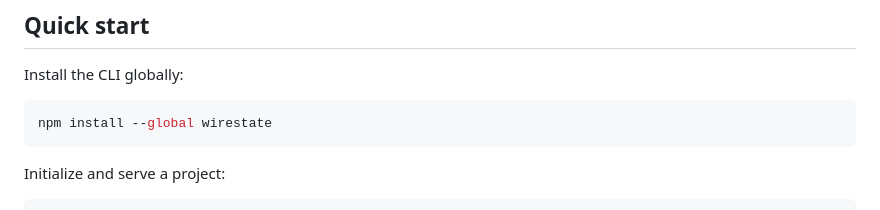
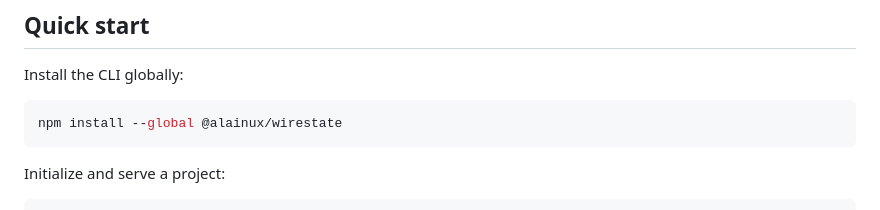
Before and after one commit to alainux/wirestate, a Markdown page: README.md, the part around the change. GitHub-like rendering.

Commit message:
feat(docs): missing cli update

````diff
--- a/README.md
+++ b/README.md
@@ -65,7 +65,7 @@ Wirestate is not intended to replace application tests, a production state-manag
 Install the CLI globally:
 
 ```bash
-npm install --global wirestate
+npm install --global @alainux/wirestate
 ```
 
 Initialize and serve a project:
````
